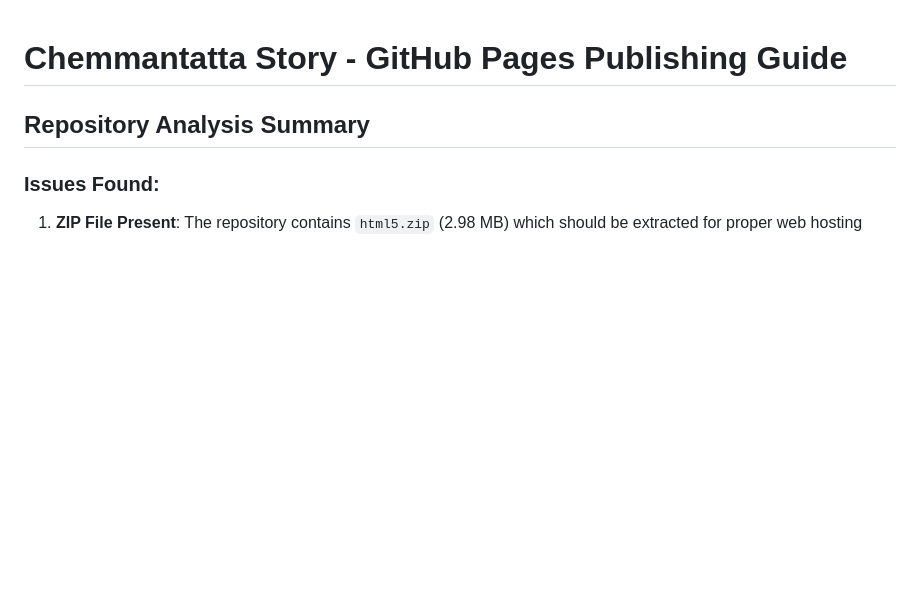
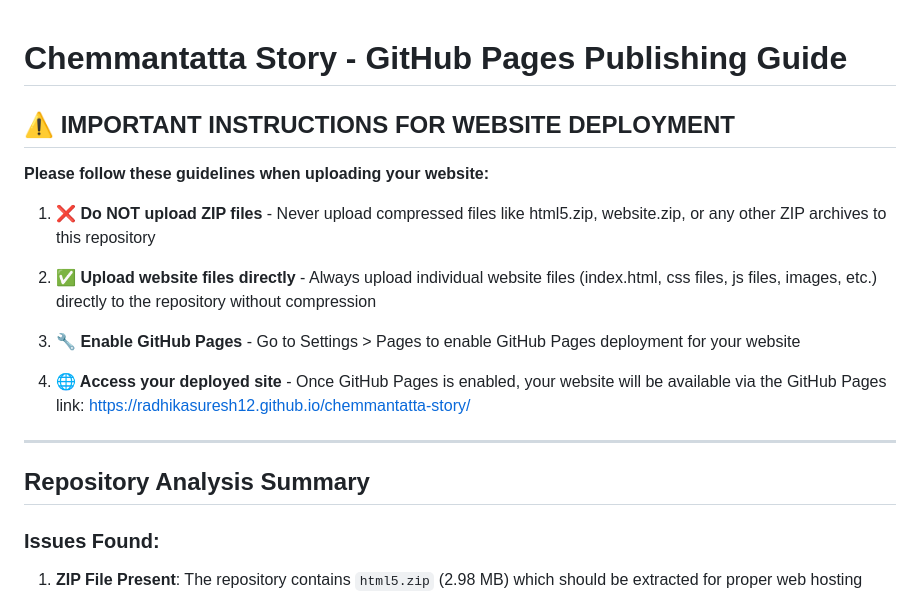
Before and after one commit to radhikasuresh12/chemmantatta-story, a Markdown page: README.md, the part around the change printed below. GitHub-like rendering; blank space fills up the shorter version.

```diff
--- a/README.md
+++ b/README.md
@@ -1,4 +1,18 @@
 # Chemmantatta Story - GitHub Pages Publishing Guide
+
+## ⚠️ IMPORTANT INSTRUCTIONS FOR WEBSITE DEPLOYMENT
+
+**Please follow these guidelines when uploading your website:**
+
+1. **❌ Do NOT upload ZIP files** - Never upload compressed files like html5.zip, website.zip, or any other ZIP archives to this repository
+
+2. **✅ Upload website files directly** - Always upload individual website files (index.html, css files, js files, images, etc.) directly to the repository without compression
+
+3. **🔧 Enable GitHub Pages** - Go to Settings > Pages to enable GitHub Pages deployment for your website
+
+4. **🌐 Access your deployed site** - Once GitHub Pages is enabled, your website will be available via the GitHub Pages link: https://radhikasuresh12.github.io/chemmantatta-story/
+
+---
 
 ## Repository Analysis Summary
 
```
Also changed, not shown: other parts of README.md (+4 -9 lines).
